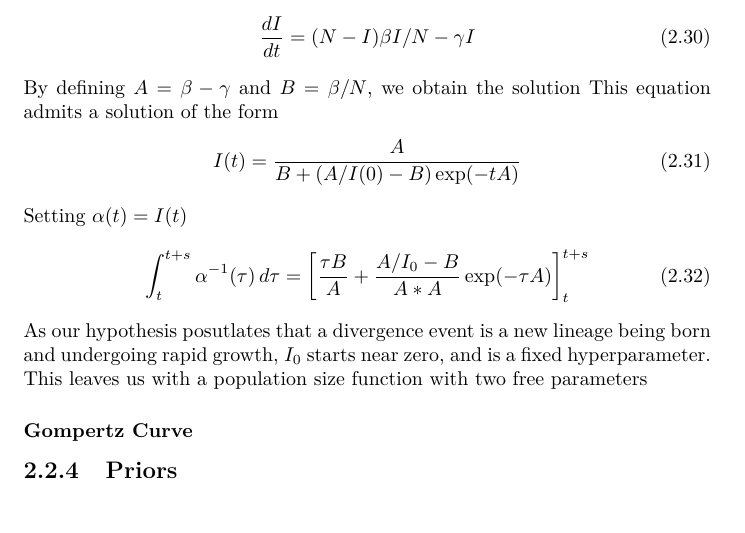
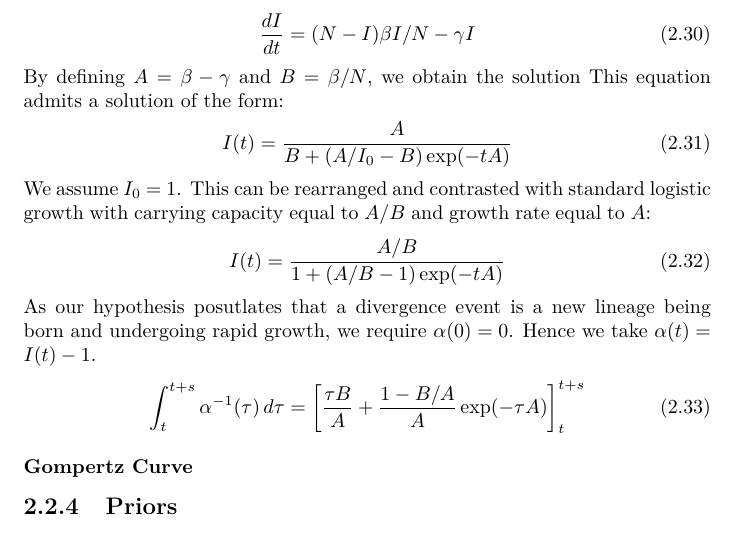
Before and after one commit to dhelekal/CaveDive, a LaTeX thesis (notes/notes.tex): part of page 13 of 18, cut so that both start at the same text. Compiled offline with pdfLaTeX.

```diff
--- a/notes/notes.tex
+++ b/notes/notes.tex
@@ -412,15 +412,20 @@
 \frac{dI}{dt} = (N-I)\beta I/N -\gamma I
 \end{gather}
 By defining $A=\beta-\gamma$ and $B=\beta/N$, we obtain the solution
-This equation admits a solution of the form
+This equation admits a solution of the form:
 \begin{gather}
-I(t) = \frac{A}{B+(A/I(0)-B)\exp(-tA)}
+I(t) = \frac{A}{B+(A/I_0-B)\exp(-tA)}
 \end{gather}
-Setting $\alpha(t) = I(t)$
+We assume $I_0$ = 1.
+This can be rearranged and contrasted with standard logistic growth with carrying capacity equal to $A/B$ and growth rate equal to $A$:
 \begin{gather}
-\int_t^{t+s}{\alpha^{-1}(\tau)\,d\tau} = \left[\frac{\tau B}{A} + \frac{A/I_0-B}{A*A}\exp(-\tau A)\right]_t^{t+s}
+I(t) = \frac{A/B}{1+(A/B - 1)\exp(-tA)}
 \end{gather}
-As our hypothesis posutlates that a divergence event is a new lineage being born and undergoing rapid growth, $I_0$ starts near zero, and is a fixed hyperparameter. This leaves us with a population size function with two free parameters
+As our hypothesis posutlates that a divergence event is a new lineage being born and undergoing rapid growth, we require $\alpha(0) = 0$. Hence we take $\alpha(t) = I(t)-1$.
+\begin{gather}
+\int_t^{t+s}{\alpha^{-1}(\tau)\,d\tau} = \left[\frac{\tau B}{A} + \frac{1-B/A}{A}\exp(-\tau A)\right]_t^{t+s}
+\end{gather}
+
 \subsubsection{Gompertz Curve}
 \subsection{Priors}
 As a prior for change points $\mathcal{L}(\Xi,M)$ a Poisson Point Process is used. Denote by $B$ the total branch length of the genealogy. Then
```
Also changed, not shown: notes/notes.pdf, 2 other files.
